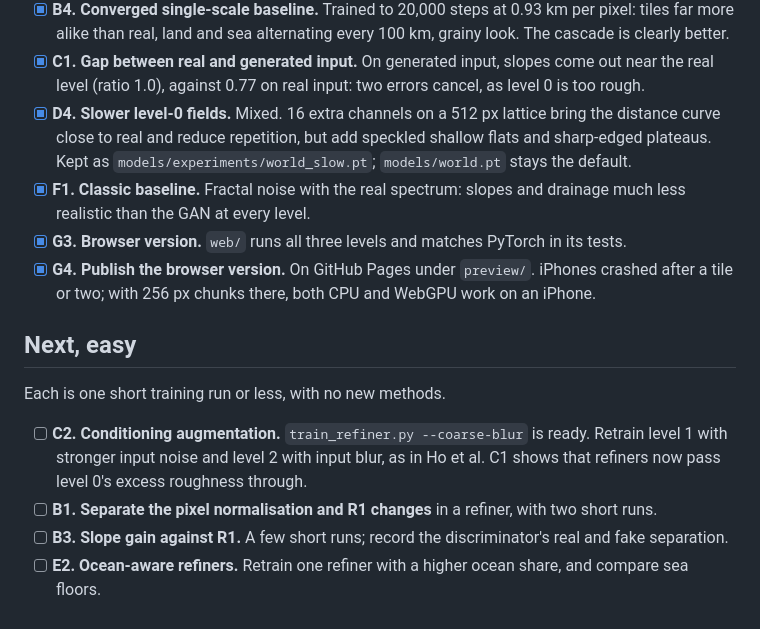
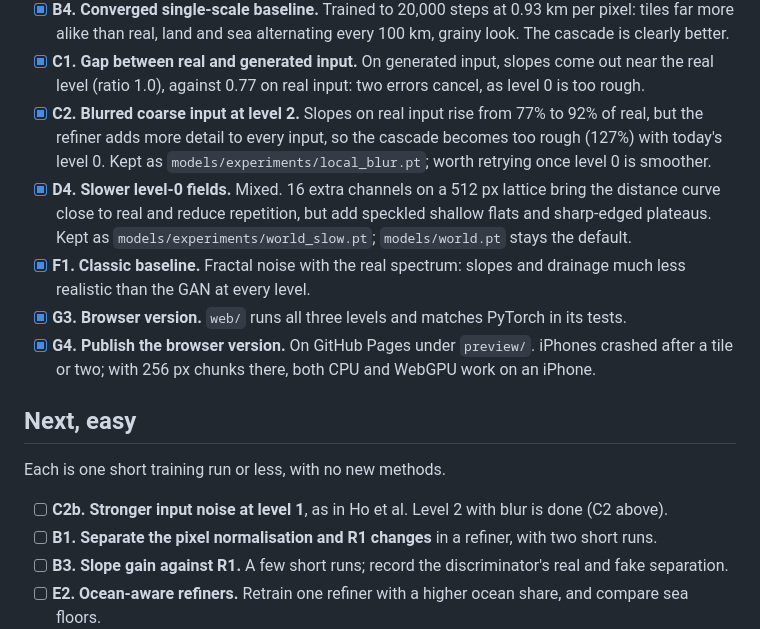
Before and after one commit to mrn2se/terrain-gan, a Markdown page: TODO.md, the part around the change. Drawn GitHub-style.

```diff
--- a/TODO.md
+++ b/TODO.md
@@ -30,6 +30,9 @@ of this list, as the paper and commits refer to them.
   alike than real, land and sea alternating every 100 km, grainy look. The cascade is clearly better.
 - [x] **C1. Gap between real and generated input.** On generated input, slopes come out near the real
   level (ratio 1.0), against 0.77 on real input: two errors cancel, as level 0 is too rough.
+- [x] **C2. Blurred coarse input at level 2.** Slopes on real input rise from 77% to 92% of real, but
+  the refiner adds more detail to every input, so the cascade becomes too rough (127%) with
+  today's level 0. Kept as `models/experiments/local_blur.pt`; worth retrying once level 0 is smoother.
 - [x] **D4. Slower level-0 fields.** Mixed. 16 extra channels on a 512 px lattice bring the distance
   curve close to real and reduce repetition, but add speckled shallow flats and sharp-edged
   plateaus. Kept as `models/experiments/world_slow.pt`; `models/world.pt` stays the default.
@@ -43,8 +46,7 @@ of this list, as the paper and commits refer to them.
 
 Each is one short training run or less, with no new methods.
 
-- [ ] **C2. Conditioning augmentation.** `train_refiner.py --coarse-blur` is ready. Retrain level 1
-  with stronger input noise and level 2 with input blur, as in Ho et al. C1 shows that refiners now pass level 0's excess roughness through.
+- [ ] **C2b. Stronger input noise at level 1**, as in Ho et al. Level 2 with blur is done (C2 above).
 - [ ] **B1. Separate the pixel normalisation and R1 changes** in a refiner, with two short runs.
 - [ ] **B3. Slope gain against R1.** A few short runs; record the discriminator's real and fake separation.
 - [ ] **E2. Ocean-aware refiners.** Retrain one refiner with a higher ocean share, and compare sea floors.
```
Also changed, not shown: PAPER.md (+40 -2 lines), docs/figures/coarse_blur_compare.png (added), 2 other files.
